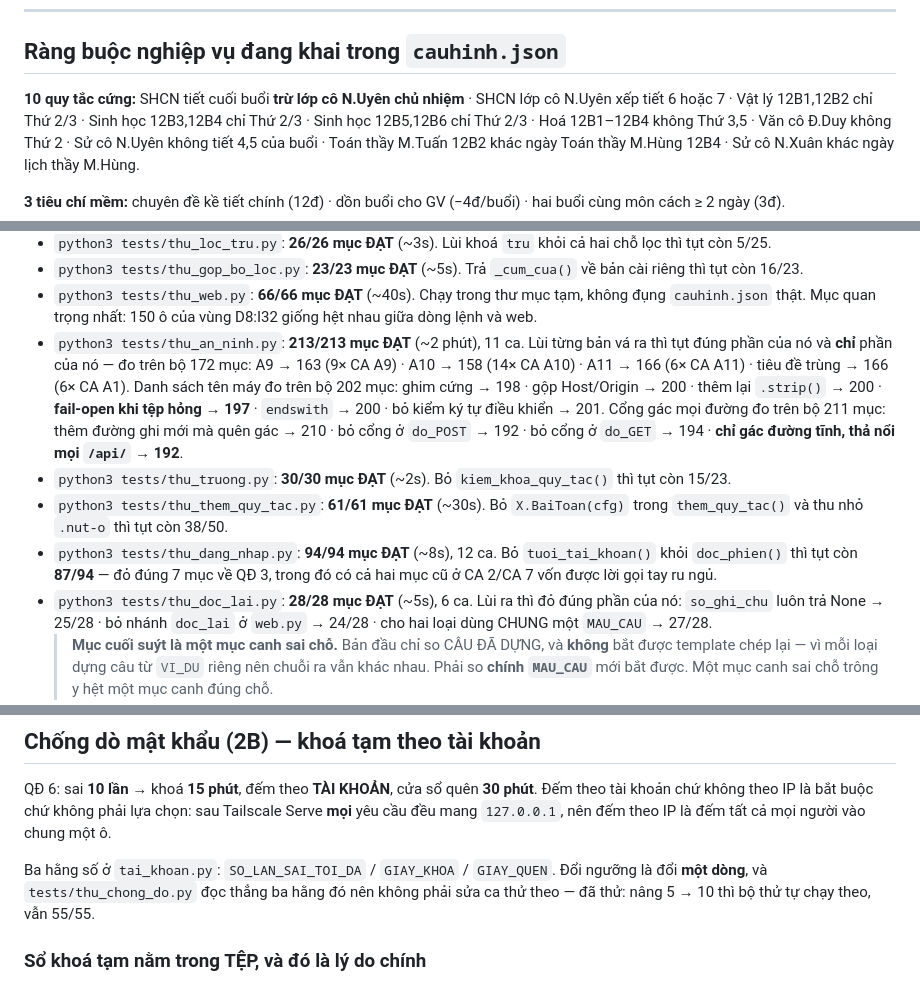
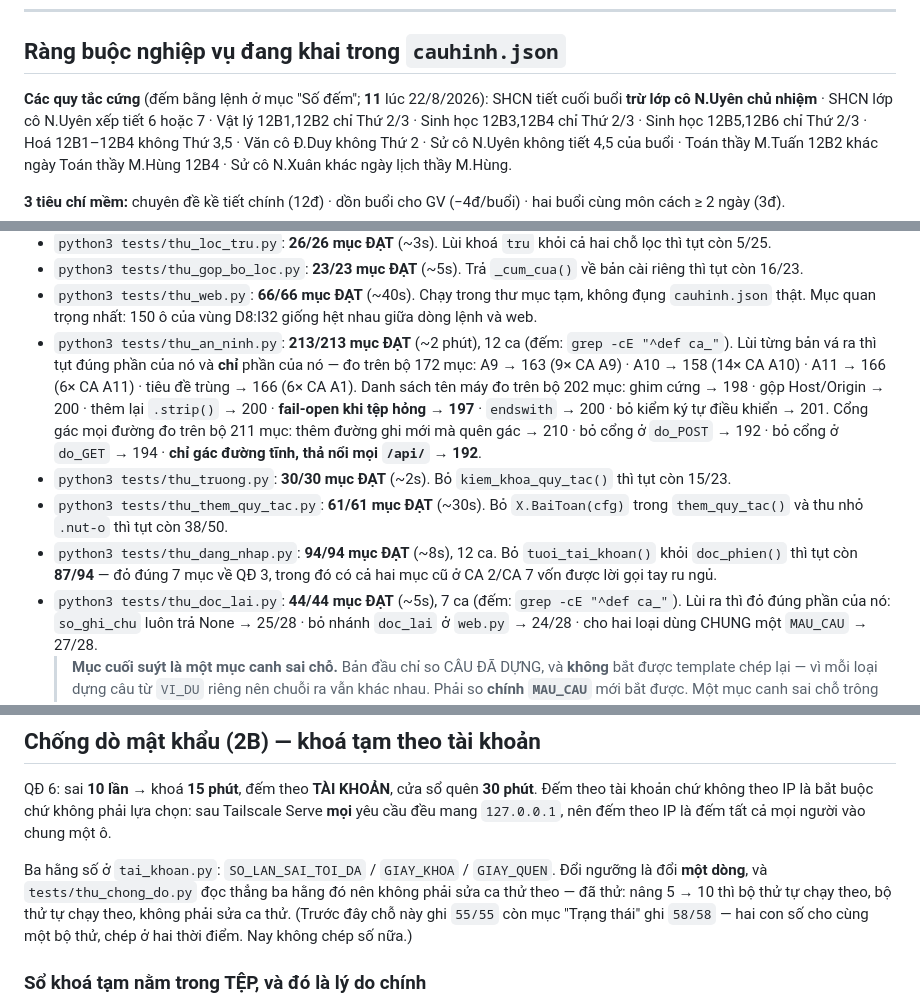
Before and after one commit to bjnnghe0/pm-xep-TKB, a Markdown page: CLAUDE.md, 3 parts joined by grey strips. GitHub-like rendering.

```diff
--- a/CLAUDE.md
+++ b/CLAUDE.md
@@ -426,7 +426,8 @@ ngoẵng: ô ghi chú `B45` từng giãn thành **11 dòng** và đẩy khối k
 
 ## Ràng buộc nghiệp vụ đang khai trong `cauhinh.json`
 
-**10 quy tắc cứng:** SHCN tiết cuối buổi **trừ lớp cô N.Uyên chủ nhiệm** ·
+**Các quy tắc cứng** (đếm bằng lệnh ở mục "Số đếm"; **11** lúc 22/8/2026):
+SHCN tiết cuối buổi **trừ lớp cô N.Uyên chủ nhiệm** ·
 SHCN lớp cô N.Uyên xếp tiết 6 hoặc 7 · Vật lý 12B1,12B2 chỉ Thứ 2/3 ·
 Sinh học 12B3,12B4 chỉ Thứ 2/3 · Sinh học 12B5,12B6 chỉ Thứ 2/3 ·
 Hoá 12B1–12B4 không Thứ 3,5 · Văn cô Đ.Duy không Thứ 2 · Sử cô N.Uyên không
@@ -1063,7 +1103,7 @@ việc chọn phương án chuyển đỏ, CA 2 vẫn xanh nguyên.
 - `python3 tests/thu_web.py`: **66/66 mục ĐẠT** (~40s). Chạy trong thư mục tạm, không
   đụng `cauhinh.json` thật. Mục quan trọng nhất: 150 ô của vùng D8:I32 giống hệt
   nhau giữa dòng lệnh và web.
-- `python3 tests/thu_an_ninh.py`: **213/213 mục ĐẠT** (~2 phút), 11 ca. Lùi từng bản
+- `python3 tests/thu_an_ninh.py`: **213/213 mục ĐẠT** (~2 phút), 12 ca (đếm: `grep -cE "^def ca_"`). Lùi từng bản
   vá ra thì tụt đúng phần của nó và **chỉ** phần của nó — đo trên bộ 172 mục:
   A9 → 163 (9× CA A9) · A10 → 158 (14× CA A10) · A11 → 166 (6× CA A11) ·
   tiêu đề trùng → 166 (6× CA A1). Danh sách tên máy đo trên bộ 202 mục:
@@ -1079,7 +1119,7 @@ việc chọn phương án chuyển đỏ, CA 2 vẫn xanh nguyên.
 - `python3 tests/thu_dang_nhap.py`: **94/94 mục ĐẠT** (~8s), 12 ca. Bỏ
   `tuoi_tai_khoan()` khỏi `doc_phien()` thì tụt còn **87/94** — đỏ đúng 7 mục về
   QĐ 3, trong đó có cả hai mục cũ ở CA 2/CA 7 vốn được lời gọi tay ru ngủ.
-- `python3 tests/thu_doc_lai.py`: **28/28 mục ĐẠT** (~5s), 6 ca. Lùi ra thì đỏ
+- `python3 tests/thu_doc_lai.py`: **44/44 mục ĐẠT** (~5s), 7 ca (đếm: `grep -cE "^def ca_"`). Lùi ra thì đỏ
   đúng phần của nó: `so_ghi_chu` luôn trả None → 25/28 · bỏ nhánh `doc_lai` ở
   `web.py` → 24/28 · cho hai loại dùng CHUNG một `MAU_CAU` → 27/28.
   > **Mục cuối suýt là một mục canh sai chỗ.** Bản đầu chỉ so CÂU ĐÃ DỰNG, và
@@ -1951,7 +1993,9 @@ là đếm tất cả mọi người vào chung một ô.
 Ba hằng số ở `tai_khoan.py`: `SO_LAN_SAI_TOI_DA` / `GIAY_KHOA` / `GIAY_QUEN`.
 Đổi ngưỡng là đổi **một dòng**, và `tests/thu_chong_do.py` đọc thẳng ba hằng đó
 nên không phải sửa ca thử theo — đã thử: nâng 5 → 10 thì bộ thử tự chạy theo,
-vẫn 55/55.
+bộ thử tự chạy theo, không phải sửa ca thử.
+(Trước đây chỗ này ghi `55/55` còn mục "Trạng thái" ghi `58/58` — hai con số
+cho cùng một bộ thử, chép ở hai thời điểm. Nay không chép số nữa.)
 
 ### Sổ khoá tạm nằm trong TỆP, và đó là lý do chính
 
```
Also changed, not shown: other parts of CLAUDE.md (+54 -13 lines).
